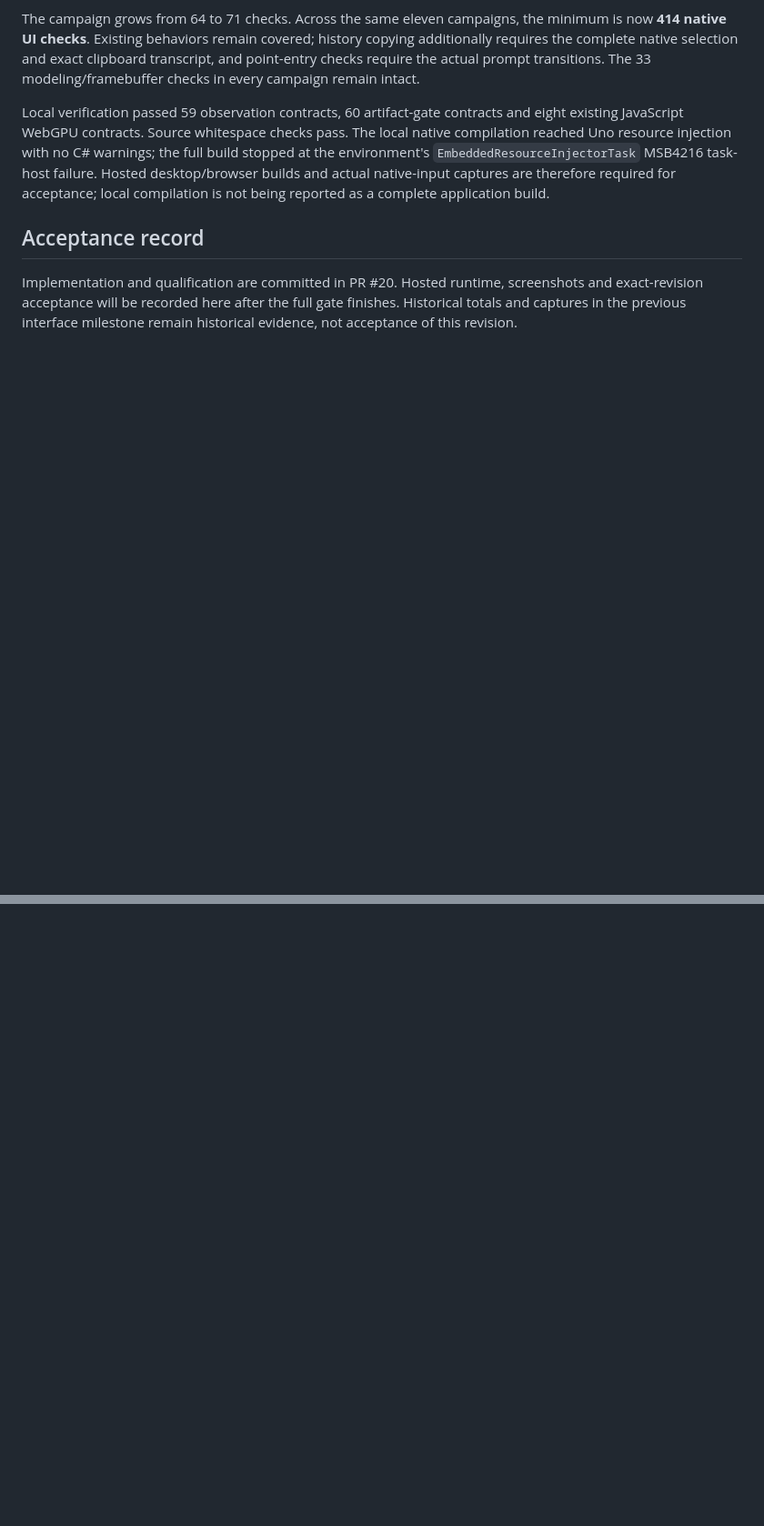
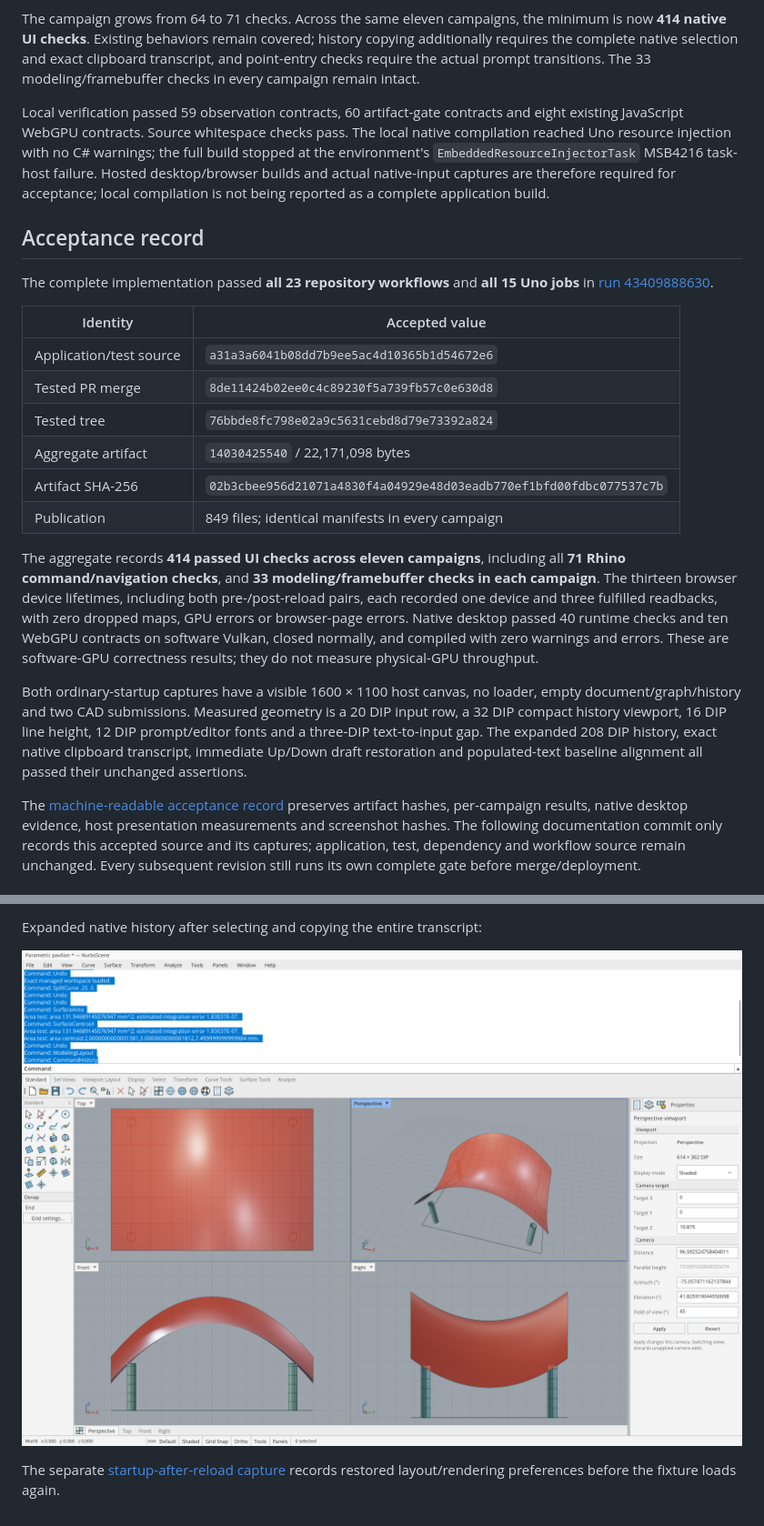
Before and after one commit to wieslawsoltes/NurbsScene, a Markdown page: docs/RHINO-COMMAND-AREA.md, 2 parts joined by grey strips. Shown at 91% size. Drawn GitHub-style; pictures changed too: docs/images/rhino-command-area/uno-rhino-command-history.png (added); blank space fills up the shorter version.

```diff
--- a/docs/RHINO-COMMAND-AREA.md
+++ b/docs/RHINO-COMMAND-AREA.md
@@ -177,7 +177,38 @@ reported as a complete application build.
 
 ## Acceptance record
 
-Implementation and qualification are committed in PR #20. Hosted runtime,
-screenshots and exact-revision acceptance will be recorded here after the full
-gate finishes. Historical totals and captures in the previous interface milestone
-remain historical evidence, not acceptance of this revision.
+The complete implementation passed **all 23 repository workflows** and **all 15
+Uno jobs** in [run 43409888630](https://github.com/wieslawsoltes/NurbsScene/actions/runs/43409888630).
+
+| Identity | Accepted value |
+| --- | --- |
+| Application/test source | `a31a3a6041b08dd7b9ee5ac4d10365b1d54672e6` |
+| Tested PR merge | `8de11424b02ee0c4c89230f5a739fb57c0e630d8` |
+| Tested tree | `76bbde8fc798e02a9c5631cebd8d79e73392a824` |
+| Aggregate artifact | `14030425540` / 22,171,098 bytes |
+| Artifact SHA-256 | `02b3cbee956d21071a4830f4a04929e48d03eadb770ef1bfd00fdbc077537c7b` |
+| Publication | 849 files; identical manifests in every campaign |
+
+The aggregate records **414 passed UI checks across eleven campaigns**, including
+all **71 Rhino command/navigation checks**, and **33 modeling/framebuffer checks
+in each campaign**. The thirteen browser device lifetimes, including both
+pre-/post-reload pairs, each recorded one device and three fulfilled readbacks,
+with zero dropped maps, GPU errors or browser-page errors. Native desktop passed
+40 runtime checks and ten WebGPU contracts on software Vulkan, closed normally,
+and compiled with zero warnings and errors. These are software-GPU correctness
+results; they do not measure physical-GPU throughput.
+
+Both ordinary-startup captures have a visible 1600 × 1100 host canvas, no loader,
+empty document/graph/history and two CAD submissions. Measured geometry is a
+20 DIP input row, a 32 DIP compact history viewport, 16 DIP line height, 12 DIP
+prompt/editor fonts and a three-DIP text-to-input gap. The expanded 208 DIP
+history, exact native clipboard transcript, immediate Up/Down draft restoration
+and populated-text baseline alignment all passed their unchanged assertions.
+
+The [machine-readable acceptance record](RHINO-COMMAND-AREA-EVIDENCE.json) preserves
+artifact hashes, per-campaign results, native desktop evidence, host presentation
+measurements and screenshot hashes. The following documentation commit only
+records this accepted source and its captures; application, test, dependency and
+workflow source remain unchanged. Every subsequent revision still runs its own
+complete gate before merge/deployment.
+
@@ -183,0 +229,6 @@ remain historical evidence, not acceptance of this revision.
+Expanded native history after selecting and copying the entire transcript:
+
+![Expanded selectable command history](images/rhino-command-area/uno-rhino-command-history.png)
+
+The separate [startup-after-reload capture](images/rhino-command-area/uno-rhino-startup-reload.png)
+records restored layout/rendering preferences before the fixture loads again.
```
Also changed, not shown: other parts of docs/RHINO-COMMAND-AREA.md (+14 -0 lines), README.md (+3 -0 lines), docs/BUILD.md (+5 -0 lines), docs/images/rhino-command-area/uno-rhino-modeling.png (added), docs/images/rhino-command-area/uno-rhino-startup-reload.png (added), docs/images/rhino-command-area/uno-rhino-startup.png (added), 1 other file.
